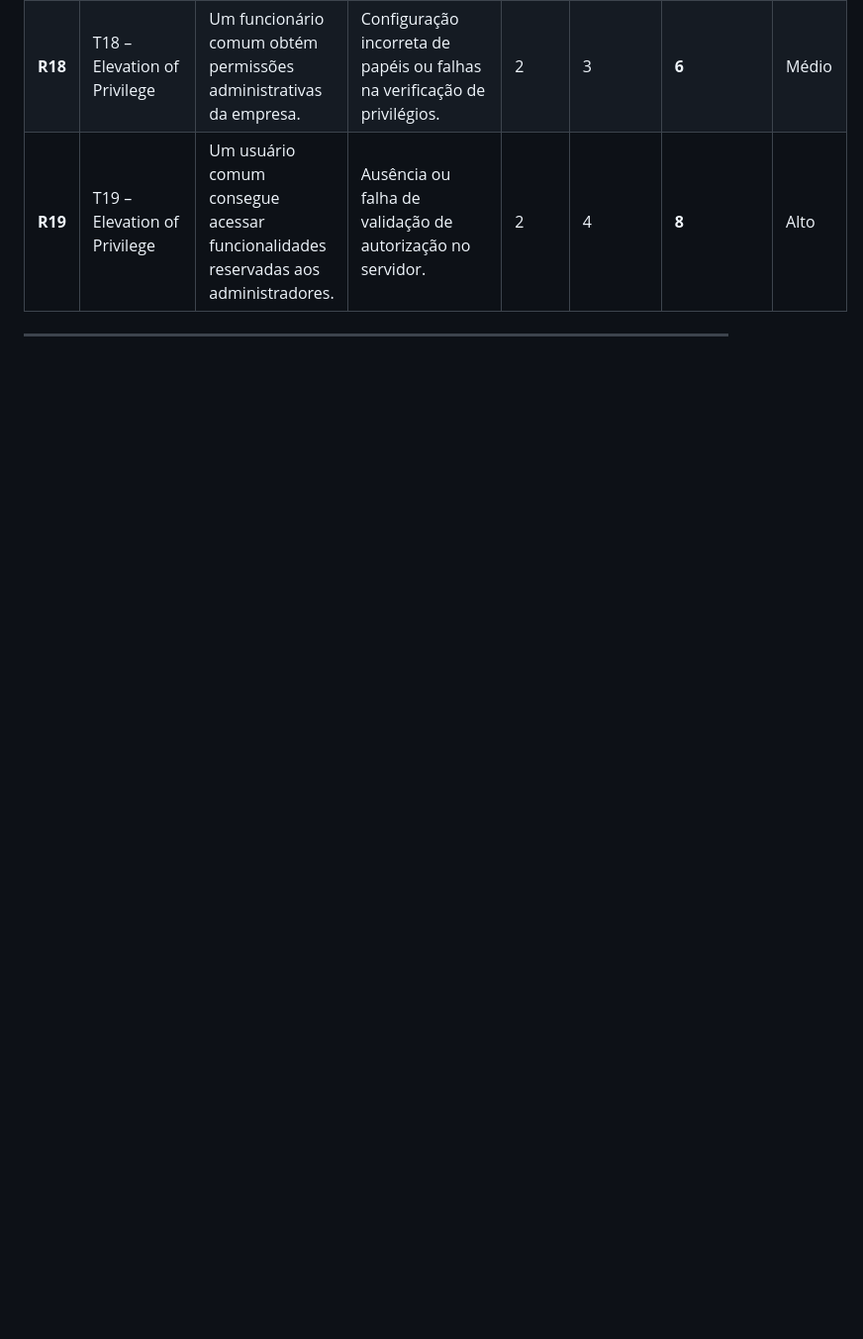
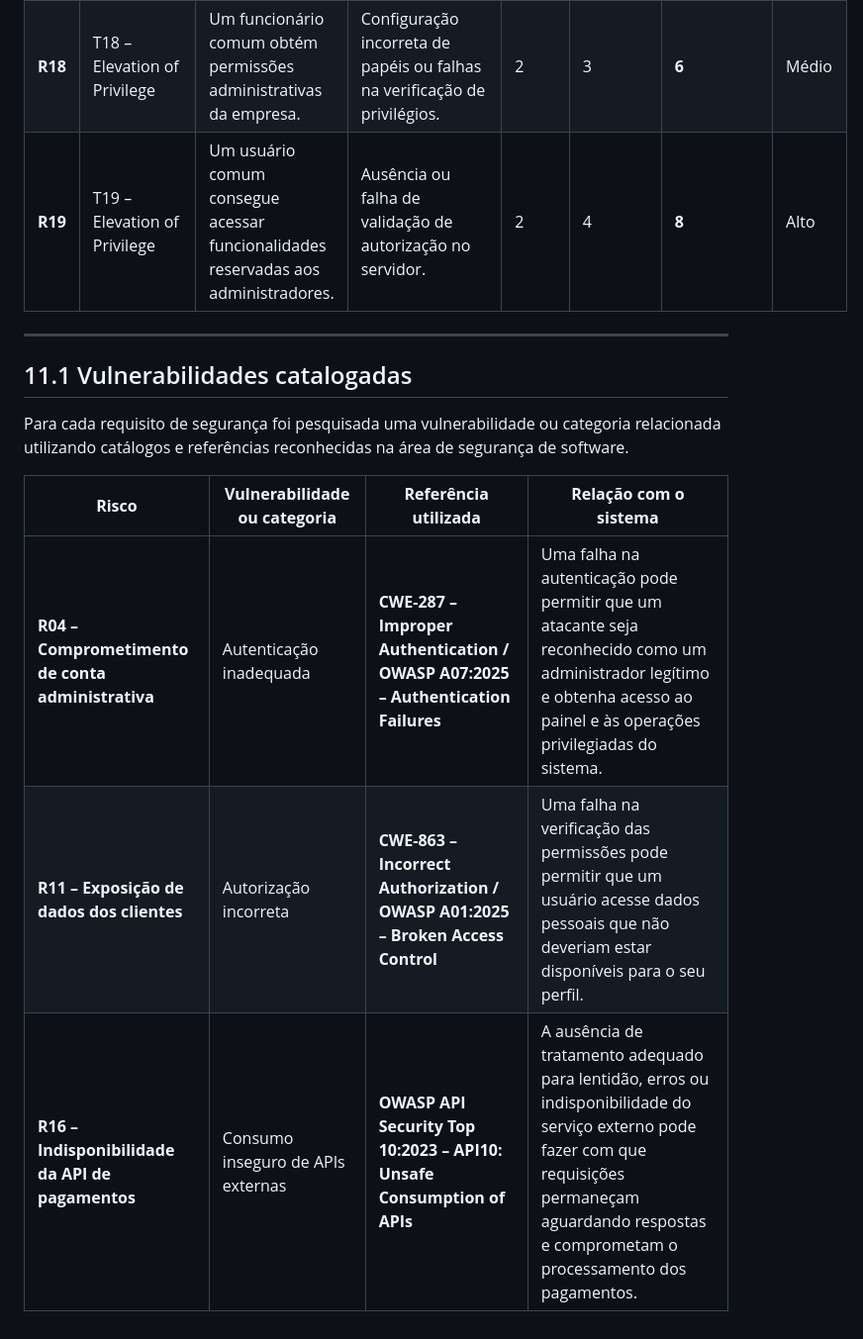
Before and after one commit to vinisilva2020/engenharia-de-software-seguro-2026, a Markdown page: docs/criterios-e-registros-riscos.md, the part around the change. Shown at 99% size. Drawn GitHub-style; blank space fills up the shorter version.

Commit message:
docs(vulnerabilities): relacionar vulnerabilidades aos requisitos de segurança

```diff
--- a/docs/criterios-e-registros-riscos.md
+++ b/docs/criterios-e-registros-riscos.md
@@ -76,3 +76,12 @@ A pontuação é utilizada como apoio para comparação e priorização dos risc
 | **R19** | T19 – Elevation of Privilege | Um usuário comum consegue acessar funcionalidades reservadas aos administradores.                 | Ausência ou falha de validação de autorização no servidor.                                     | 2         | 4           | **8**         | Alto      |
 
 ---
+## 11.1 Vulnerabilidades catalogadas
+
+Para cada requisito de segurança foi pesquisada uma vulnerabilidade ou categoria relacionada utilizando catálogos e referências reconhecidas na área de segurança de software.
+
+| **Risco**                                         | **Vulnerabilidade ou categoria**  | **Referência utilizada**                                                         | **Relação com o sistema**                                                                                                                                                                                   |
+| ------------------------------------------------- | --------------------------------- | -------------------------------------------------------------------------------- | ----------------------------------------------------------------------------------------------------------------------------------------------------------------------------------------------------------- |
+| **R04 – Comprometimento de conta administrativa** | Autenticação inadequada           | **CWE-287 – Improper Authentication / OWASP A07:2025 – Authentication Failures** | Uma falha na autenticação pode permitir que um atacante seja reconhecido como um administrador legítimo e obtenha acesso ao painel e às operações privilegiadas do sistema.                                 |
+| **R11 – Exposição de dados dos clientes**         | Autorização incorreta             | **CWE-863 – Incorrect Authorization / OWASP A01:2025 – Broken Access Control**   | Uma falha na verificação das permissões pode permitir que um usuário acesse dados pessoais que não deveriam estar disponíveis para o seu perfil.                                                            |
+| **R16 – Indisponibilidade da API de pagamentos**  | Consumo inseguro de APIs externas | **OWASP API Security Top 10:2023 – API10: Unsafe Consumption of APIs**           | A ausência de tratamento adequado para lentidão, erros ou indisponibilidade do serviço externo pode fazer com que requisições permaneçam aguardando respostas e comprometam o processamento dos pagamentos. |
```
